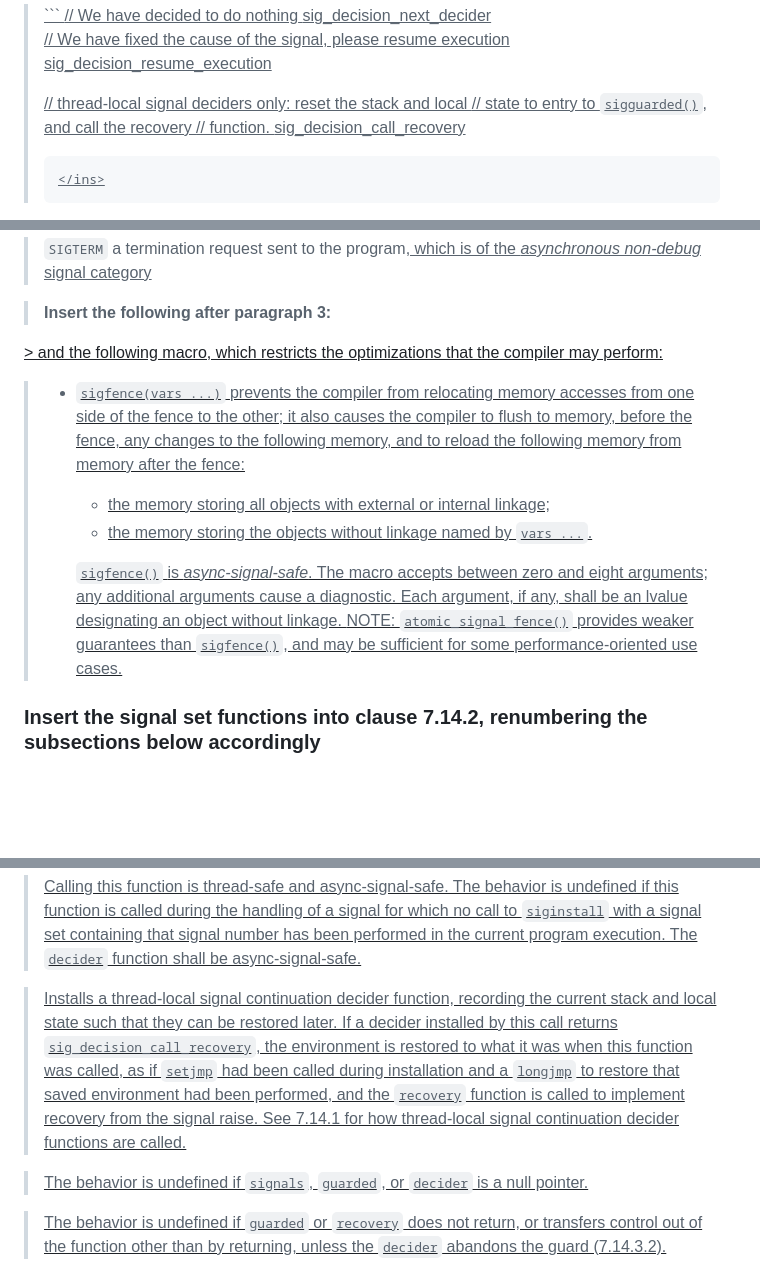
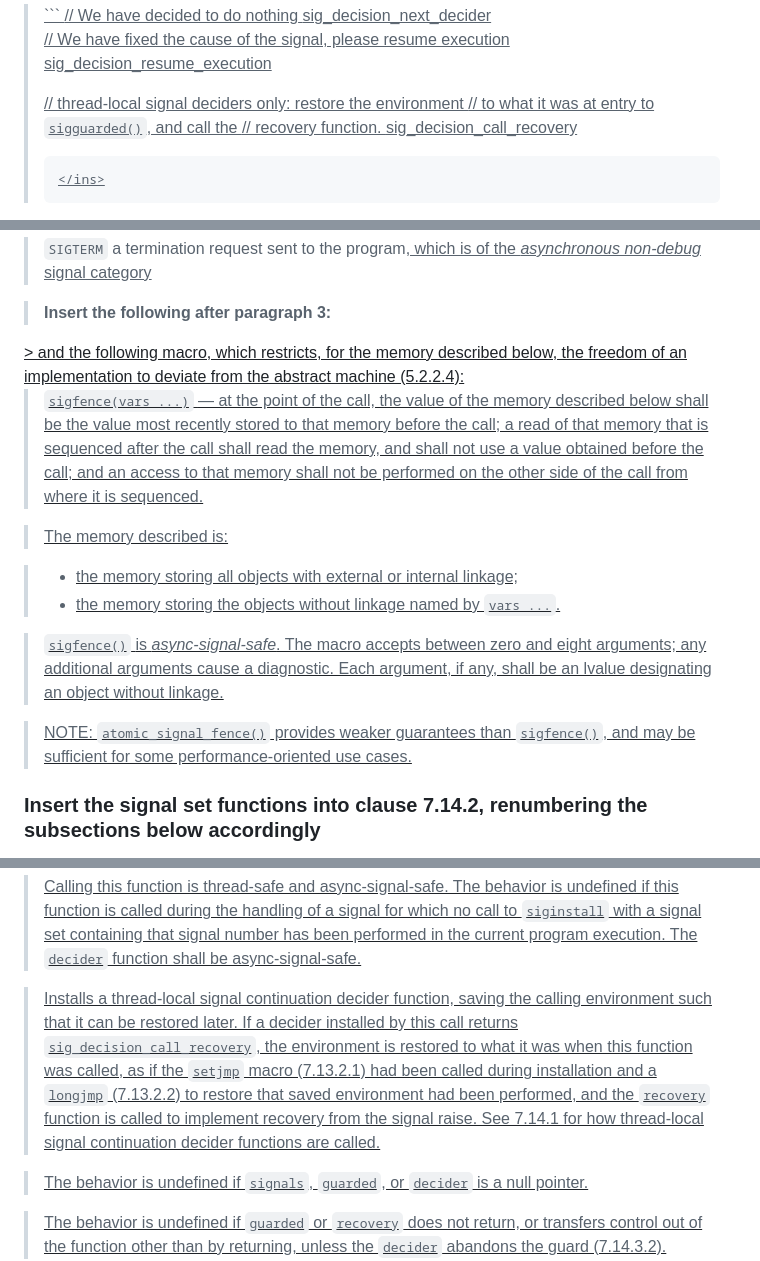
Before and after one commit to ned14/wg14_signals, a Markdown page: docs/proposed-wording.md, 3 parts joined by grey strips. Rendered like a GitHub page; blank space fills up the shorter version.

Commit message:
Have the LLM take a pass at replacing compiler specific wording with abstract machine wording.

````diff
--- a/docs/proposed-wording.md
+++ b/docs/proposed-wording.md
@@ -317,9 +317,9 @@ Close to each other proposed changes <span style="color:
 > // We have fixed the cause of the signal, please resume execution
 > sig_decision_resume_execution
 >
-> // thread-local signal deciders only: reset the stack and local
-> // state to entry to `sigguarded()`, and call the recovery
-> // function.
+> // thread-local signal deciders only: restore the environment
+> // to what it was at entry to `sigguarded()`, and call the
+> // recovery function.
 > sig_decision_call_recovery
 > ```
 > </ins>
@@ -383,14 +383,18 @@ Close to each other proposed changes <span style="color:
 > **Insert the following after paragraph 3:**
 
 <ins>
-> and the following macro, which restricts the optimizations that the compiler may perform:
+> and the following macro, which restricts, for the memory described below, the freedom of an implementation to deviate from the abstract machine (5.2.2.4):
 
-> - `sigfence(vars ...)` prevents the compiler from relocating memory accesses from one side of the fence to the other; it also causes the compiler to flush to memory, before the fence, any changes to the following memory, and to reload the following memory from memory after the fence:
->     - the memory storing all objects with external or internal linkage;
->     - the memory storing the objects without linkage named by `vars ...`.
->
->   `sigfence()` is *async-signal-safe*. The macro accepts between zero and eight arguments; any additional arguments cause a diagnostic. Each argument, if any, shall be an lvalue designating an object without linkage.
->   NOTE: `atomic_signal_fence()` provides weaker guarantees than `sigfence()`, and may be sufficient for some performance-oriented use cases.
+> `sigfence(vars ...)` — at the point of the call, the value of the memory described below shall be the value most recently stored to that memory before the call; a read of that memory that is sequenced after the call shall read the memory, and shall not use a value obtained before the call; and an access to that memory shall not be performed on the other side of the call from where it is sequenced.
+
+> The memory described is:
+
+> - the memory storing all objects with external or internal linkage;
+> - the memory storing the objects without linkage named by `vars ...`.
+
+> `sigfence()` is *async-signal-safe*. The macro accepts between zero and eight arguments; any additional arguments cause a diagnostic. Each argument, if any, shall be an lvalue designating an object without linkage.
+
+> NOTE: `atomic_signal_fence()` provides weaker guarantees than `sigfence()`, and may be sufficient for some performance-oriented use cases.
 </ins>
 
 ### Insert the signal set functions into clause 7.14.2, renumbering the subsections below accordingly
@@ -785,7 +789,7 @@ syscall `rt_tgsigqueueinfo`.
 
 > Calling this function is thread-safe and async-signal-safe. The behavior is undefined if this function is called during the handling of a signal for which no call to `siginstall` with a signal set containing that signal number has been performed in the current program execution. The `decider` function shall be async-signal-safe.
 
-> Installs a thread-local signal continuation decider function, recording the current stack and local state such that they can be restored later. If a decider installed by this call returns `sig_decision_call_recovery`, the environment is restored to what it was when this function was called, as if `setjmp` had been called during installation and a `longjmp` to restore that saved environment had been performed, and the `recovery` function is called to implement recovery from the signal raise. See 7.14.1 for how thread-local signal continuation decider functions are called.
+> Installs a thread-local signal continuation decider function, saving the calling environment such that it can be restored later. If a decider installed by this call returns `sig_decision_call_recovery`, the environment is restored to what it was when this function was called, as if the `setjmp` macro (7.13.2.1) had been called during installation and a `longjmp` (7.13.2.2) to restore that saved environment had been performed, and the `recovery` function is called to implement recovery from the signal raise. See 7.14.1 for how thread-local signal continuation decider functions are called.
 
 > The behavior is undefined if `signals`, `guarded`, or `decider` is a null pointer.
 
````
